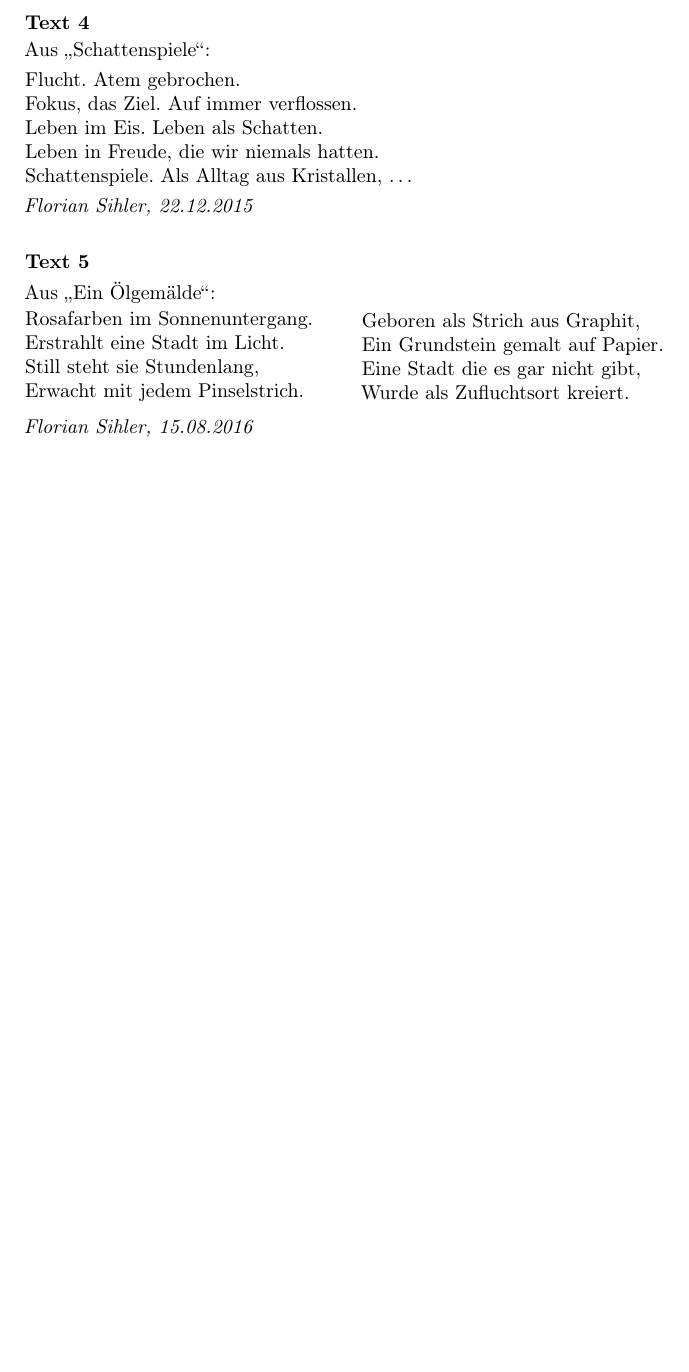
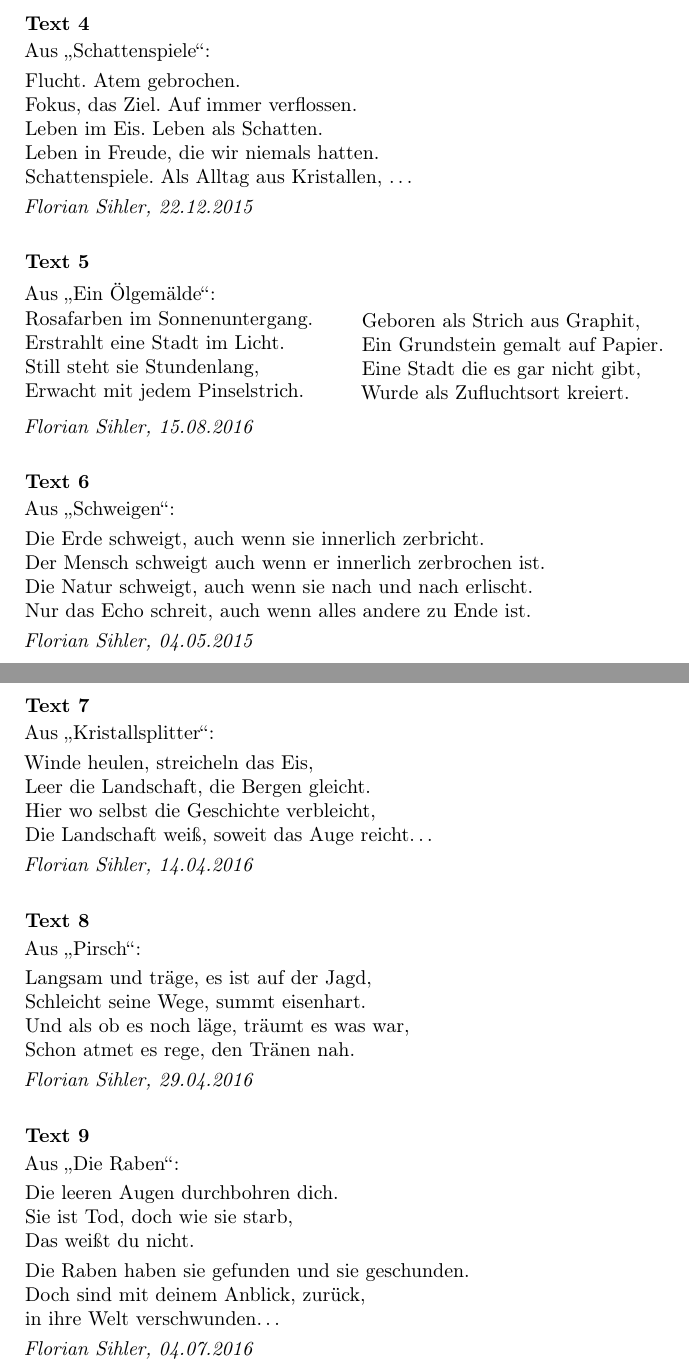
Before and after one commit to EagleoutIce/random-intropoem, a LaTeX paper (random-intropoem.tex, which reads random-intropoem.sty): part of page 3 of 4 before the commit and two parts of pages 3 and 4 of 5 after it, the two joined at a grey line, cut so that both start at the same text, the shorter picture padded with empty space. Compiled offline with pdfLaTeX.

Commit message:
Added more texts to the db
Signed-off-by: EagleoutIce <maeusepiep99@web.de>

```diff
--- a/random-intropoem.sty
+++ b/random-intropoem.sty
@@ -82,6 +82,37 @@ Eine Stadt die es gar nicht gibt,\\
 Wurde als Zufluchtsort kreiert.}\\
 }{Ein Ölgemälde}{15.08.2016}{Florian Sihler}
 
+\rip@register@text{%
+Die Erde schweigt, auch wenn sie innerlich zerbricht.\\
+Der Mensch schweigt auch wenn er innerlich zerbrochen ist.\\
+Die Natur schweigt, auch wenn sie nach und nach erlischt.\\
+Nur das Echo schreit, auch wenn alles andere zu Ende ist.}
+{Schweigen}{04.05.2015}{Florian Sihler}
+
+\rip@register@text{%
+Winde heulen, streicheln das Eis,\\
+Leer die Landschaft, die Bergen gleicht.\\
+Hier wo selbst die Geschichte verbleicht,\\
+Die Landschaft weiß, soweit das Auge reicht\ldots}
+{Kristallsplitter}{14.04.2016}{Florian Sihler}
+
+\rip@register@text{%
+Langsam und träge, es ist auf der Jagd,\\
+Schleicht seine Wege, summt eisenhart.\\
+Und als ob es noch läge, träumt es was war,\\
+Schon atmet es rege, den Tränen nah.}
+{Pirsch}{29.04.2016}{Florian Sihler}
+
+\rip@register@text{%
+    Die leeren Augen durchbohren dich.\\
+    Sie ist Tod, doch wie sie starb,\\
+    Das weißt du nicht.\smallskip\\
+    %
+    Die Raben haben sie gefunden und sie geschunden.\\
+    Doch sind mit deinem Anblick, zurück,\\
+    in ihre Welt verschwunden\ldots}
+{Die Raben}{04.07.2016}{Florian Sihler}
+
 
 \def\GetMaxRip{\therip@text@counter}
 
```
Also changed, not shown: random-intropoem.tex (+1 -0 lines).
